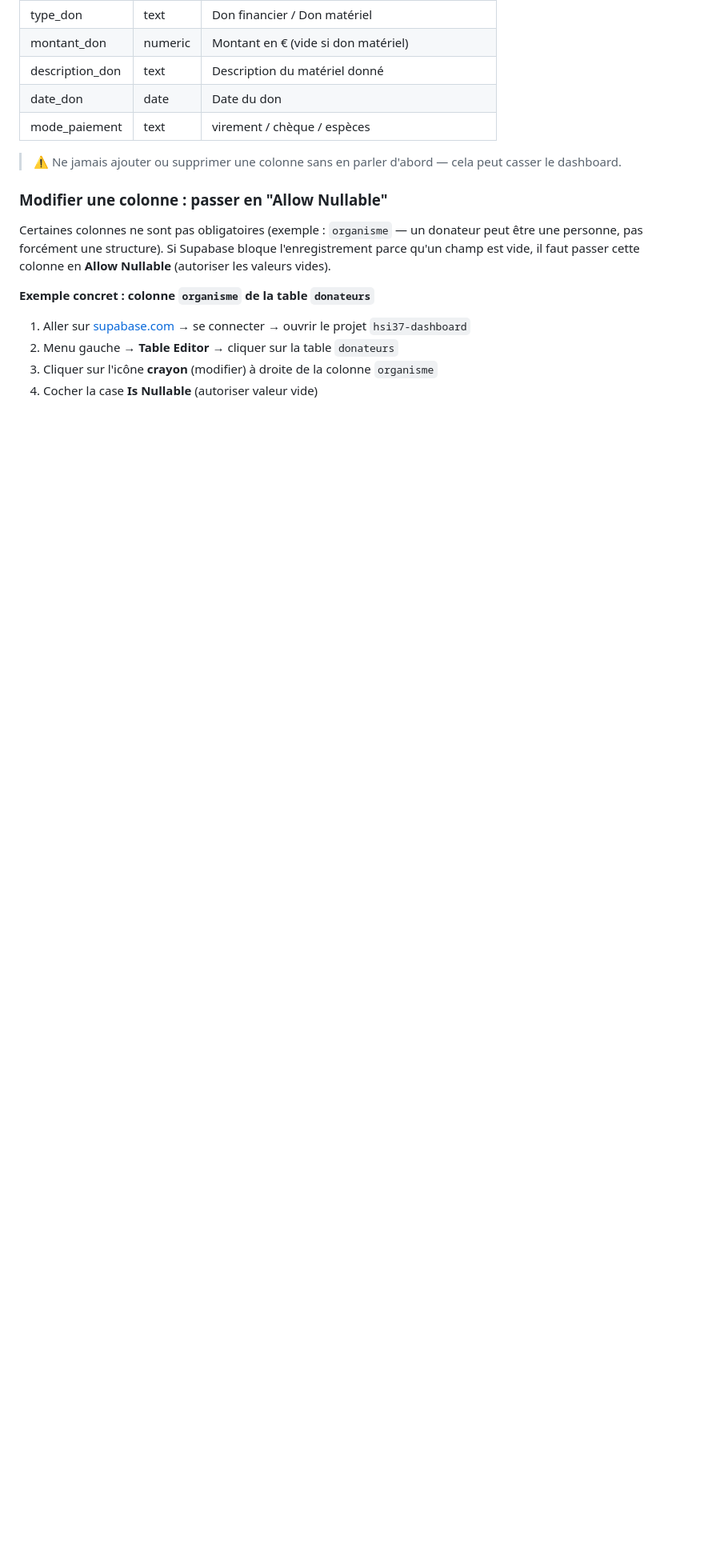
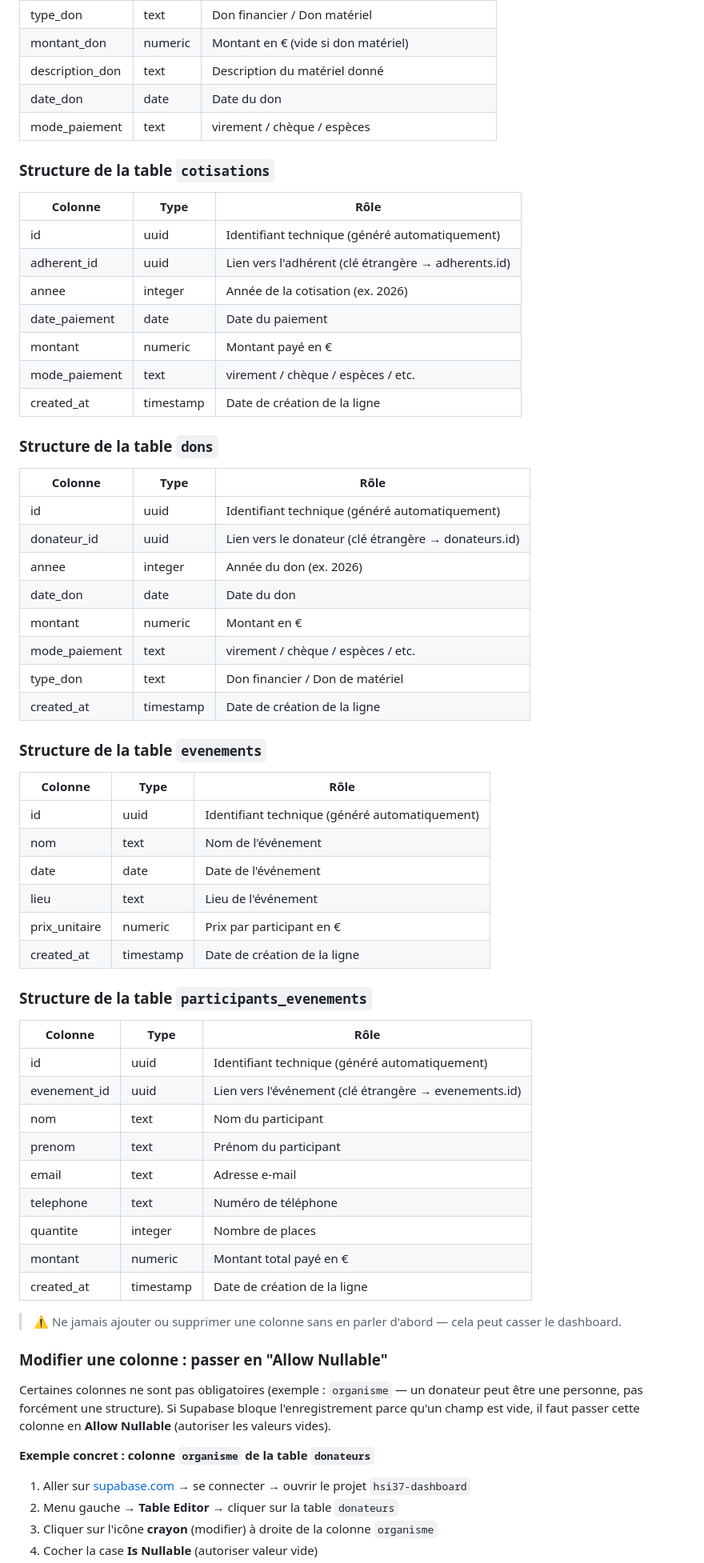
Before and after one commit to handicapsi37-gif/hsi37-dashboard, a Markdown page: guide-supabase-ilhame.md, the part around one of its changes. Shown at 80% size. Drawn GitHub-style; blank space fills up the shorter version.

Commit message:
docs: ajouter tables cotisations/dons/evenements et règle anti-régression

```diff
--- a/guide-supabase-ilhame.md
+++ b/guide-supabase-ilhame.md
@@ -108,6 +108,56 @@ Si la personne n'a pas reçu l'email ou n'y a pas accès :
 | date_don | date | Date du don |
 | mode_paiement | text | virement / chèque / espèces |
 
+### Structure de la table `cotisations`
+
+| Colonne | Type | Rôle |
+|---|---|---|
+| id | uuid | Identifiant technique (généré automatiquement) |
+| adherent_id | uuid | Lien vers l'adhérent (clé étrangère → adherents.id) |
+| annee | integer | Année de la cotisation (ex. 2026) |
+| date_paiement | date | Date du paiement |
+| montant | numeric | Montant payé en € |
+| mode_paiement | text | virement / chèque / espèces / etc. |
+| created_at | timestamp | Date de création de la ligne |
+
+### Structure de la table `dons`
+
+| Colonne | Type | Rôle |
+|---|---|---|
+| id | uuid | Identifiant technique (généré automatiquement) |
+| donateur_id | uuid | Lien vers le donateur (clé étrangère → donateurs.id) |
+| annee | integer | Année du don (ex. 2026) |
+| date_don | date | Date du don |
+| montant | numeric | Montant en € |
+| mode_paiement | text | virement / chèque / espèces / etc. |
+| type_don | text | Don financier / Don de matériel |
+| created_at | timestamp | Date de création de la ligne |
+
+### Structure de la table `evenements`
+
+| Colonne | Type | Rôle |
+|---|---|---|
+| id | uuid | Identifiant technique (généré automatiquement) |
+| nom | text | Nom de l'événement |
+| date | date | Date de l'événement |
+| lieu | text | Lieu de l'événement |
+| prix_unitaire | numeric | Prix par participant en € |
+| created_at | timestamp | Date de création de la ligne |
+
+### Structure de la table `participants_evenements`
+
+| Colonne | Type | Rôle |
+|---|---|---|
+| id | uuid | Identifiant technique (généré automatiquement) |
+| evenement_id | uuid | Lien vers l'événement (clé étrangère → evenements.id) |
+| nom | text | Nom du participant |
+| prenom | text | Prénom du participant |
+| email | text | Adresse e-mail |
+| telephone | text | Numéro de téléphone |
+| quantite | integer | Nombre de places |
+| montant | numeric | Montant total payé en € |
+| created_at | timestamp | Date de création de la ligne |
+
 > ⚠️ Ne jamais ajouter ou supprimer une colonne sans en parler d'abord — cela peut casser le dashboard.
 
 ### Modifier une colonne : passer en "Allow Nullable"
```
Also changed, not shown: other parts of guide-supabase-ilhame.md (+15 -2 lines).
